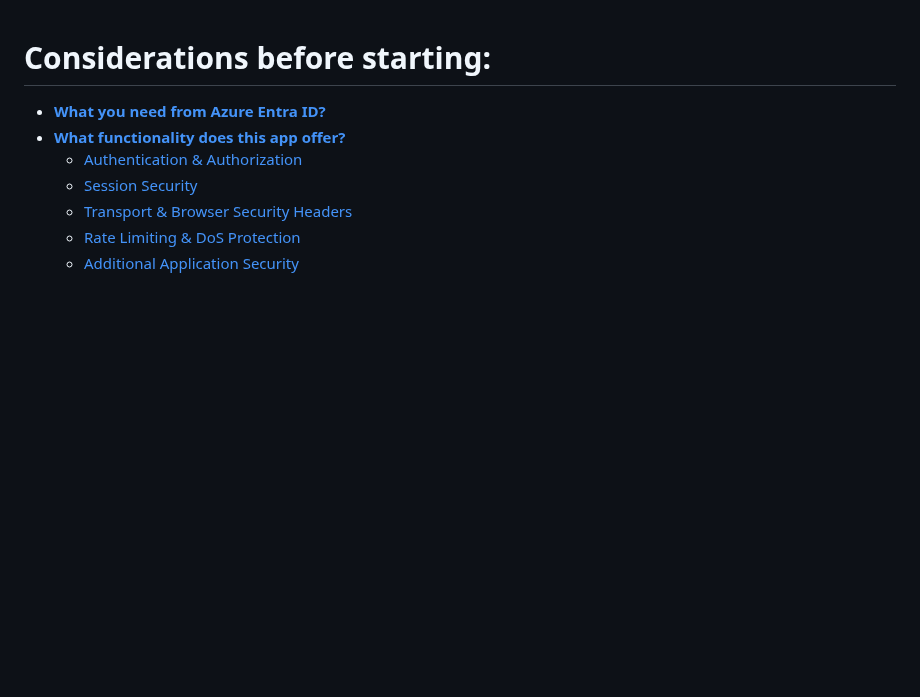
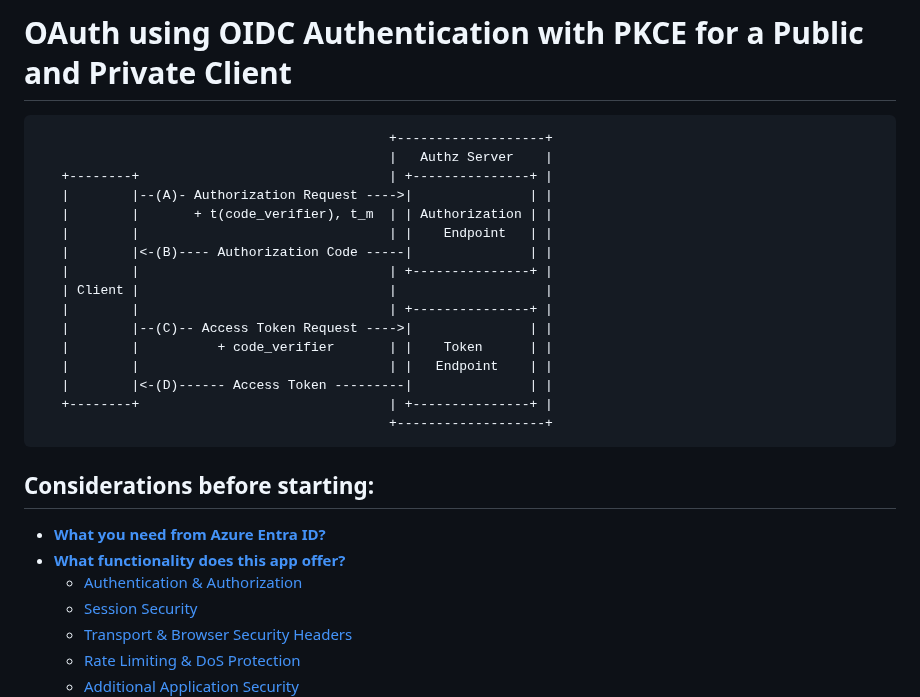
Before and after one commit to adriensieg/PKCE-enhanced-Authorization-Code-Flow, a Markdown page: README.md, the part around the change. Rendered like a GitHub page; blank space fills up the shorter version.

```diff
--- a/README.md
+++ b/README.md
@@ -1,5 +1,25 @@
+# OAuth using OIDC Authentication with PKCE for a Public and Private Client
 
-# Considerations before starting:
+
+                                                 +-------------------+
+                                                 |   Authz Server    |
+       +--------+                                | +---------------+ |
+       |        |--(A)- Authorization Request ---->|               | |
+       |        |       + t(code_verifier), t_m  | | Authorization | |
+       |        |                                | |    Endpoint   | |
+       |        |<-(B)---- Authorization Code -----|               | |
+       |        |                                | +---------------+ |
+       | Client |                                |                   |
+       |        |                                | +---------------+ |
+       |        |--(C)-- Access Token Request ---->|               | |
+       |        |          + code_verifier       | |    Token      | |
+       |        |                                | |   Endpoint    | |
+       |        |<-(D)------ Access Token ---------|               | |
+       +--------+                                | +---------------+ |
+                                                 +-------------------+
+
+
+## Considerations before starting:
 - [**What you need from Azure Entra ID?**](#0-what-you-need-from-azure-entra-id)
 - [**What functionality does this app offer?**](#1-what-functionality-does-this-app-offer)
     - [Authentication & Authorization](#a-authentication--authorization)
```
